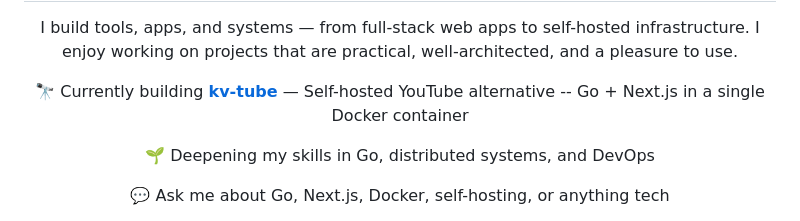
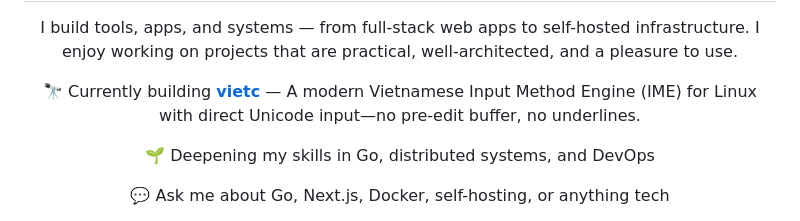
Before and after one commit to vndangkhoa/vndangkhoa, a Markdown page: README.md, the part around the change. GitHub-like rendering.

Commit message:
docs: update latest project [skip ci]

```diff
--- a/README.md
+++ b/README.md
@@ -33,7 +33,7 @@
 <div align="center">
 
 <!-- LATEST_REPO:START -->
-🔭 Currently building <a href="https://github.com/vndangkhoa/kv-tube"><b>kv-tube</b></a> — Self-hosted YouTube alternative -- Go + Next.js in a single Docker container
+🔭 Currently building <a href="https://github.com/vndangkhoa/vietc"><b>vietc</b></a> — A modern Vietnamese Input Method Engine (IME) for Linux with direct Unicode input—no pre-edit buffer, no underlines.
 <!-- LATEST_REPO:END -->
 
 🌱 Deepening my skills in Go, distributed systems, and DevOps
```
